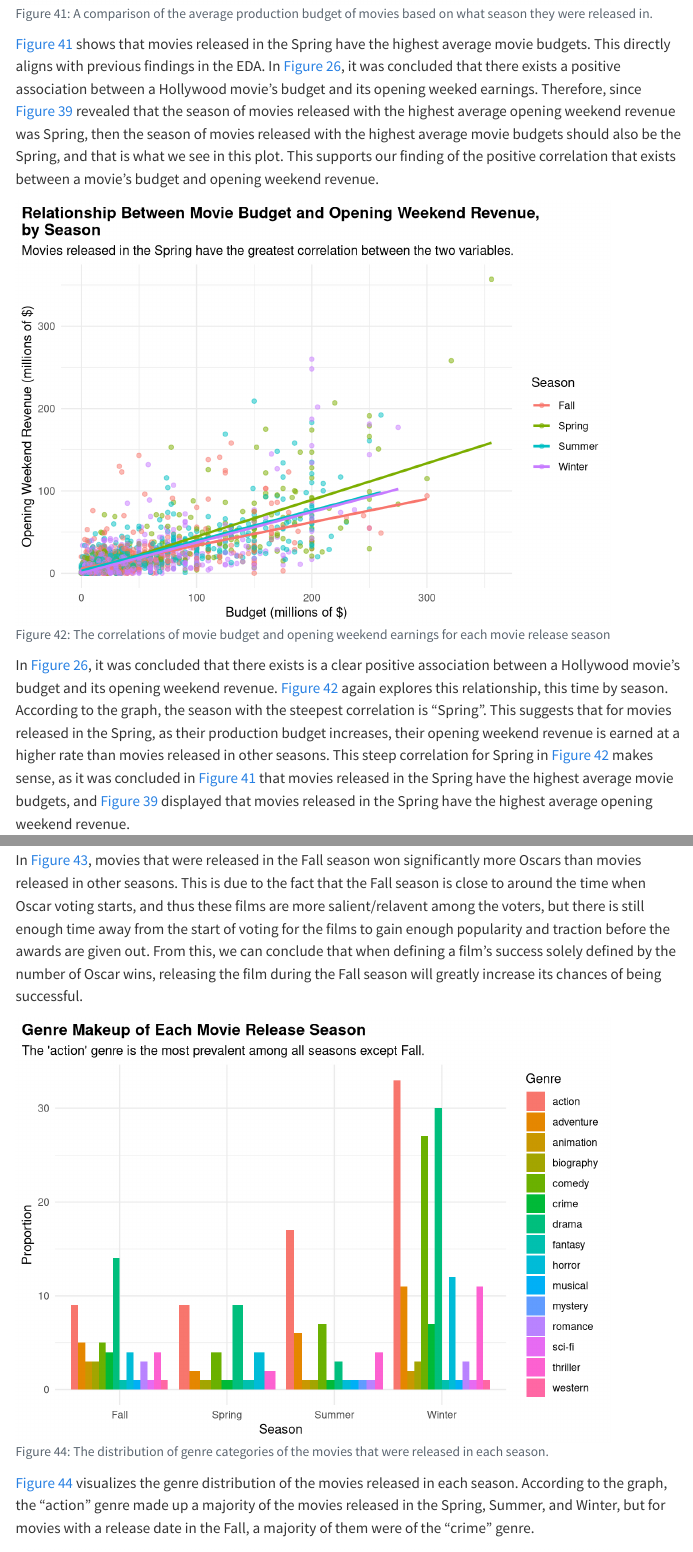
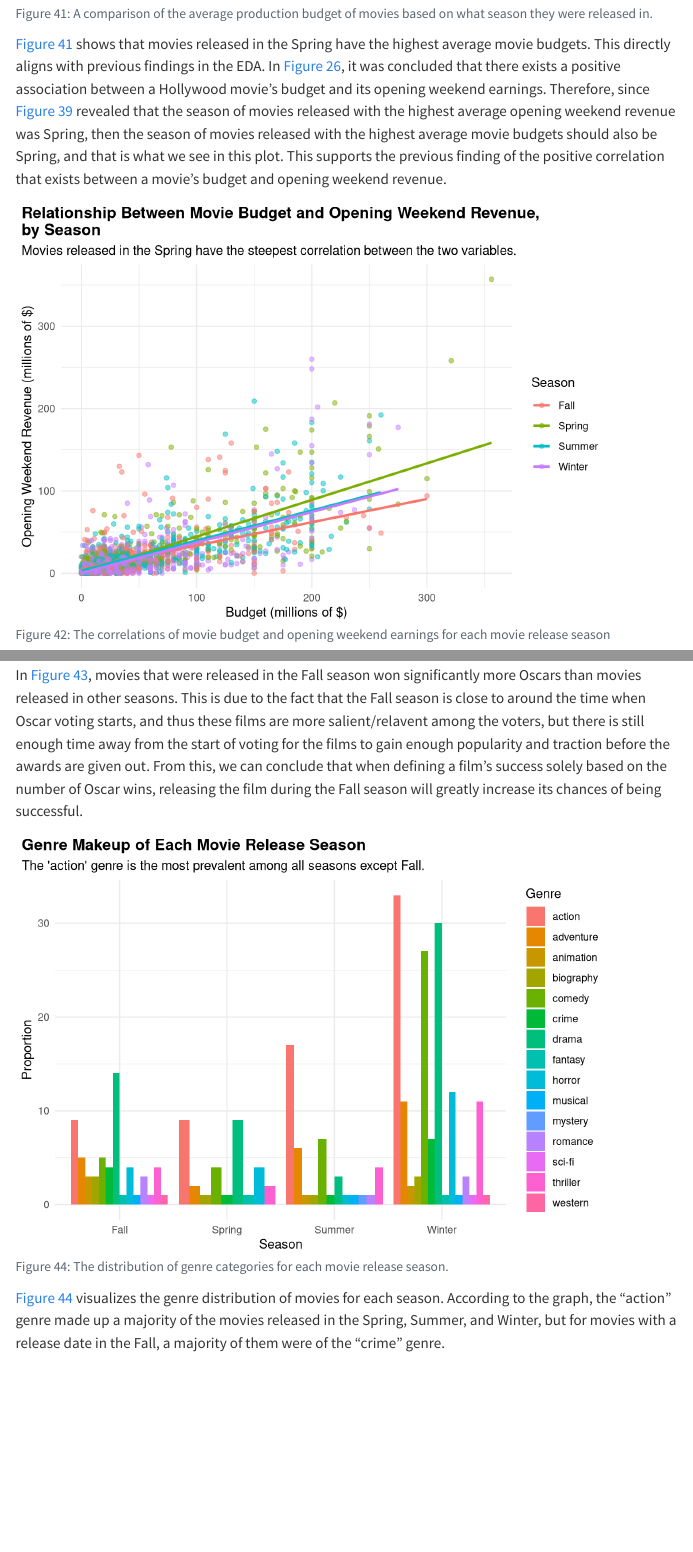
Before and after one commit to stat301-1-2023-fall/final-project-1-celenakim, a Quarto document (Kim_Celena_final_report.qmd): the page in a window 1100 px wide, from 13170 px down, and a second part further down, joined at a grey line. Rendered offline with R 4.5, knitr and Pandoc in place of Quarto, with nearby package versions; menus at the side of the page are left out.

Commit message:
finished explorations spell check

````diff
--- a/Kim_Celena_final_report.qmd
+++ b/Kim_Celena_final_report.qmd
@@ -1641,7 +1641,7 @@ movie_data |>
   theme(legend.position = "none")
 ```
 
-@fig-seasonal_budget shows that movies released in the Spring have the highest average movie budgets. This directly aligns with previous findings in the EDA. In @fig-opening-wknd-by-budget, it was concluded that there exists a positive association between a Hollywood movie's budget and its opening weeked earnings. Therefore, since @fig-seasonal_opening_wknd revealed that the season of movies released with the highest average opening weekend revenue was Spring, then the season of movies released with the highest average movie budgets should also be the Spring, and that is what we see in this plot. This supports our finding of the positive correlation that exists between a movie's budget and opening weekend revenue.
+@fig-seasonal_budget shows that movies released in the Spring have the highest average movie budgets. This directly aligns with previous findings in the EDA. In @fig-opening-wknd-by-budget, it was concluded that there exists a positive association between a Hollywood movie's budget and its opening weekend earnings. Therefore, since @fig-seasonal_opening_wknd revealed that the season of movies released with the highest average opening weekend revenue was Spring, then the season of movies released with the highest average movie budgets should also be Spring, and that is what we see in this plot. This supports the previous finding of the positive correlation that exists between a movie's budget and opening weekend revenue.
 
 ```{r}
 #| label: fig-seasonal-opening-wknd-by-budget
@@ -1656,7 +1656,7 @@ movie_data |>
               se = FALSE) +
   labs(title = "Relationship Between Movie Budget and Opening Weekend Revenue,
 by Season",
-       subtitle = "Movies released in the Spring have the greatest correlation between the two variables.",
+       subtitle = "Movies released in the Spring have the steepest correlation between the two variables.",
        x = "Budget (millions of $)",
        y = "Opening Weekend Revenue (millions of $)",
        color = "Season") +
@@ -1665,7 +1665,7 @@ by Season",
         plot.title.position = "plot")
 ```
 
-In @fig-opening-wknd-by-budget, it was concluded that there exists is a clear positive association between a Hollywood movie's budget and its opening weekend revenue. @fig-seasonal-opening-wknd-by-budget again explores this relationship, this time by season. According to the graph, the season with the steepest correlation is "Spring". This suggests that for movies released in the Spring, as their production budget increases, their opening weekend revenue is earned at a higher rate than movies released in other seasons. This steep correlation for Spring in @fig-seasonal-opening-wknd-by-budget makes sense, as it was concluded in @fig-seasonal_budget that movies released in the Spring have the highest average movie budgets, and @fig-seasonal_opening_wknd displayed that movies released in the Spring have the highest average opening weekend revenue.
+In @fig-opening-wknd-by-budget, it was concluded that there exists is a clear positive association between a Hollywood movie's budget and its opening weekend revenue. @fig-seasonal-opening-wknd-by-budget again explores this relationship, this time by season. According to the graph, the season with the steepest correlation is "Spring". This suggests that for movies released in the Spring, as their production budget increases, their opening weekend revenue is earned at a higher rate than movies released in other seasons. This steep correlation for Spring makes sense, as it was concluded in @fig-seasonal_budget that movies released in the Spring have the highest average movie budgets, and @fig-seasonal_opening_wknd displayed that movies released in the Spring have the highest average opening weekend revenue.
 
 ```{r}
 #| label: fig-seasonal-oscars
@@ -1691,11 +1691,11 @@ movie_data |>
   theme(legend.position = "none")
 ```
 
-In @fig-seasonal-oscars, movies that were released in the Fall season won significantly more Oscars than movies released in other seasons. This is due to the fact that the Fall season is close to around the time when Oscar voting starts, and thus these films are more salient/relavent among the voters, but there is still enough time away from the start of voting for the films to gain enough popularity and traction before the awards are given out. From this, we can conclude that when defining a film's success solely defined by the number of Oscar wins, releasing the film during the Fall season will greatly increase its chances of being successful.
+In @fig-seasonal-oscars, movies that were released in the Fall season won significantly more Oscars than movies released in other seasons. This is due to the fact that the Fall season is close to around the time when Oscar voting starts, and thus these films are more salient/relavent among the voters, but there is still enough time away from the start of voting for the films to gain enough popularity and traction before the awards are given out. From this, we can conclude that when defining a film's success solely based on the number of Oscar wins, releasing the film during the Fall season will greatly increase its chances of being successful.
 
 ```{r}
 #| label: fig-seasonal-genre
-#| fig-cap: The distribution of genre categories of the movies that were released in each season.
+#| fig-cap: The distribution of genre categories for each movie release season.
 
 movie_data |>
   filter(!is.na(primary_genre) & primary_genre != "") |>
@@ -1713,7 +1713,7 @@ movie_data |>
         legend.position = "right")
 ```
 
-@fig-seasonal-genre visualizes the genre distribution of the movies released in each season. According to the graph, the "action" genre made up a majority of the movies released in the Spring, Summer, and Winter, but for movies with a release date in the Fall, a majority of them were of the "crime" genre.
+@fig-seasonal-genre visualizes the genre distribution of movies for each season. According to the graph, the "action" genre made up a majority of the movies released in the Spring, Summer, and Winter, but for movies with a release date in the Fall, a majority of them were of the "crime" genre.
 
 ```{r}
 #| label: fig-seasonal-script-type
````
Also changed, not shown: Kim_Celena_final_report.qmd (10 more changed lines).
